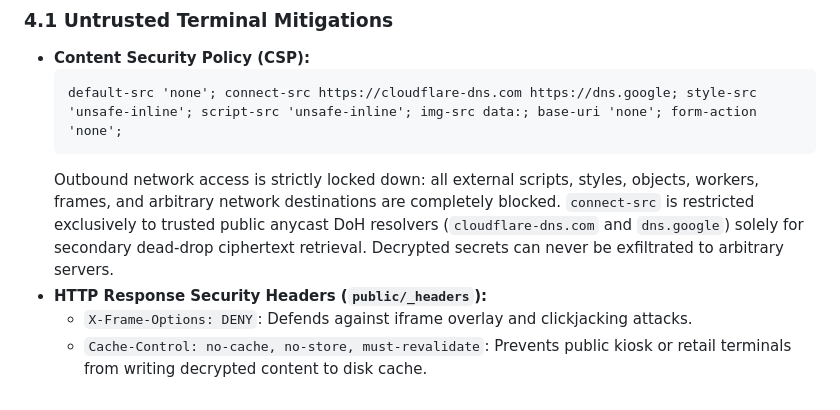
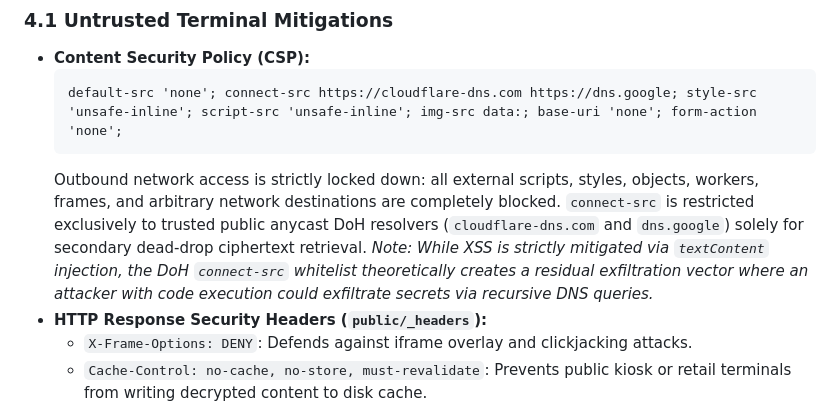
Before and after one commit to janhrabcak/identity-recovery, a Markdown page: SPEC.md, the part around the change. Rendered like a GitHub page.

Commit message:
docs: acknowledge DNS DoH exfiltration vector in SPEC.md

````diff
--- a/SPEC.md
+++ b/SPEC.md
@@ -158,7 +158,7 @@ Google 2SV backup codes are single-use. Re-entering consumed codes burns recover
   ```http
   default-src 'none'; connect-src https://cloudflare-dns.com https://dns.google; style-src 'unsafe-inline'; script-src 'unsafe-inline'; img-src data:; base-uri 'none'; form-action 'none';
   ```
-  Outbound network access is strictly locked down: all external scripts, styles, objects, workers, frames, and arbitrary network destinations are completely blocked. `connect-src` is restricted exclusively to trusted public anycast DoH resolvers (`cloudflare-dns.com` and `dns.google`) solely for secondary dead-drop ciphertext retrieval. Decrypted secrets can never be exfiltrated to arbitrary servers.
+  Outbound network access is strictly locked down: all external scripts, styles, objects, workers, frames, and arbitrary network destinations are completely blocked. `connect-src` is restricted exclusively to trusted public anycast DoH resolvers (`cloudflare-dns.com` and `dns.google`) solely for secondary dead-drop ciphertext retrieval. *Note: While XSS is strictly mitigated via `textContent` injection, the DoH `connect-src` whitelist theoretically creates a residual exfiltration vector where an attacker with code execution could exfiltrate secrets via recursive DNS queries.*
 - **HTTP Response Security Headers (`public/_headers`):**
   - `X-Frame-Options: DENY`: Defends against iframe overlay and clickjacking attacks.
   - `Cache-Control: no-cache, no-store, must-revalidate`: Prevents public kiosk or retail terminals from writing decrypted content to disk cache.
````
